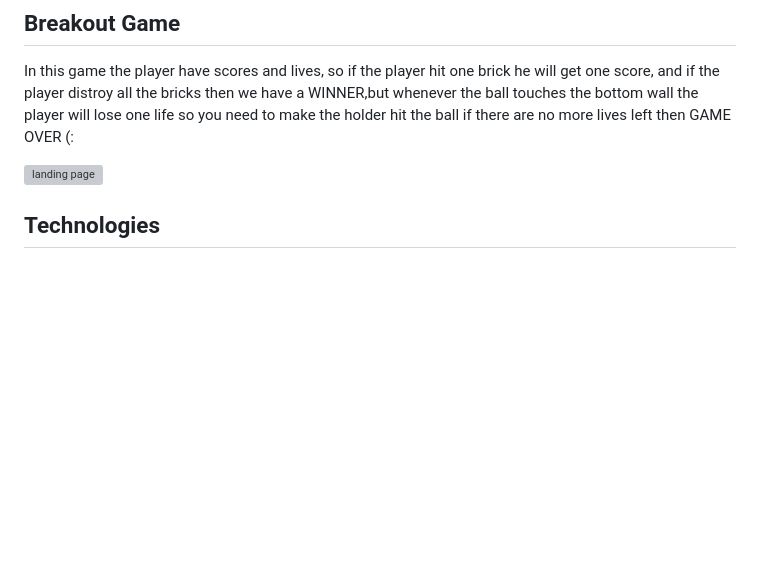
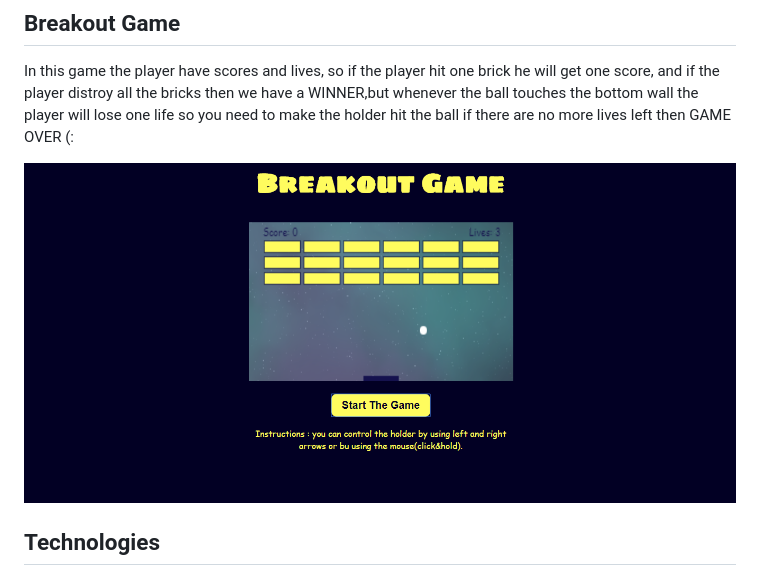
Before and after one commit to i3bdul3ziz/Breakout-Game, a Markdown page: README.md, the part around the change. Drawn GitHub-style; pictures changed too: img/landing-page.png (added); blank space fills up the shorter version; grey boxes are pictures that could not be loaded.

Commit message:
update README and index.html add new image in images file

```diff
--- a/README.md
+++ b/README.md
@@ -4,7 +4,7 @@
 
 In this game the player have scores and lives, so if the player hit one brick he will get one score, and if the player distroy all the bricks then we have a WINNER,but whenever the ball touches the bottom wall the player will lose one life so you need to make the holder hit the ball if there are no more lives left then GAME OVER (:
 
-![landing page](img/bg-canvas.png)
+![landing page](img/landing-page.png)
 
 ## Technologies
 
```
Also changed, not shown: 1 other file.
